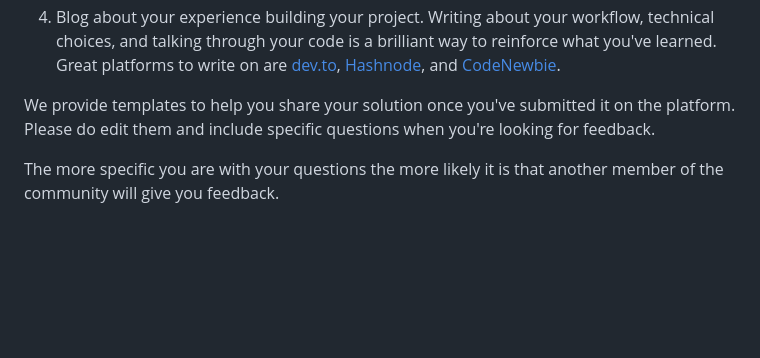
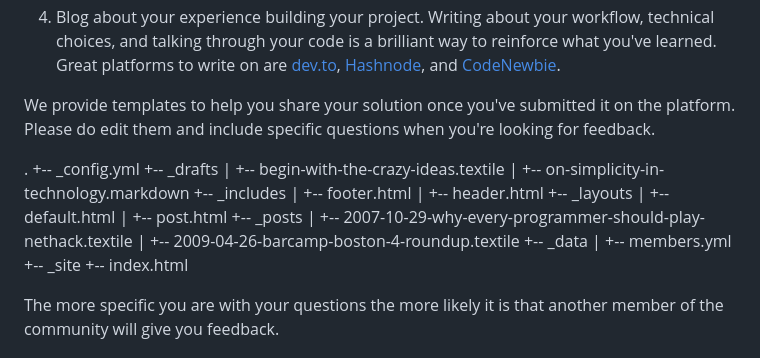
Before and after one commit to GraceFElg/order-summary-component-main, a Markdown page: README.md, the part around the change. Drawn GitHub-style; blank space fills up the shorter version.

```diff
--- a/README.md
+++ b/README.md
@@ -82,6 +82,25 @@ There are multiple places you can share your solution:
 
 We provide templates to help you share your solution once you've submitted it on the platform. Please do edit them and include specific questions when you're looking for feedback.
 
+.
++-- _config.yml
++-- _drafts
+|   +-- begin-with-the-crazy-ideas.textile
+|   +-- on-simplicity-in-technology.markdown
++-- _includes
+|   +-- footer.html
+|   +-- header.html
++-- _layouts
+|   +-- default.html
+|   +-- post.html
++-- _posts
+|   +-- 2007-10-29-why-every-programmer-should-play-nethack.textile
+|   +-- 2009-04-26-barcamp-boston-4-roundup.textile
++-- _data
+|   +-- members.yml
++-- _site
++-- index.html
+
 The more specific you are with your questions the more likely it is that another member of the community will give you feedback.
 
 ## Got feedback for us?
```
